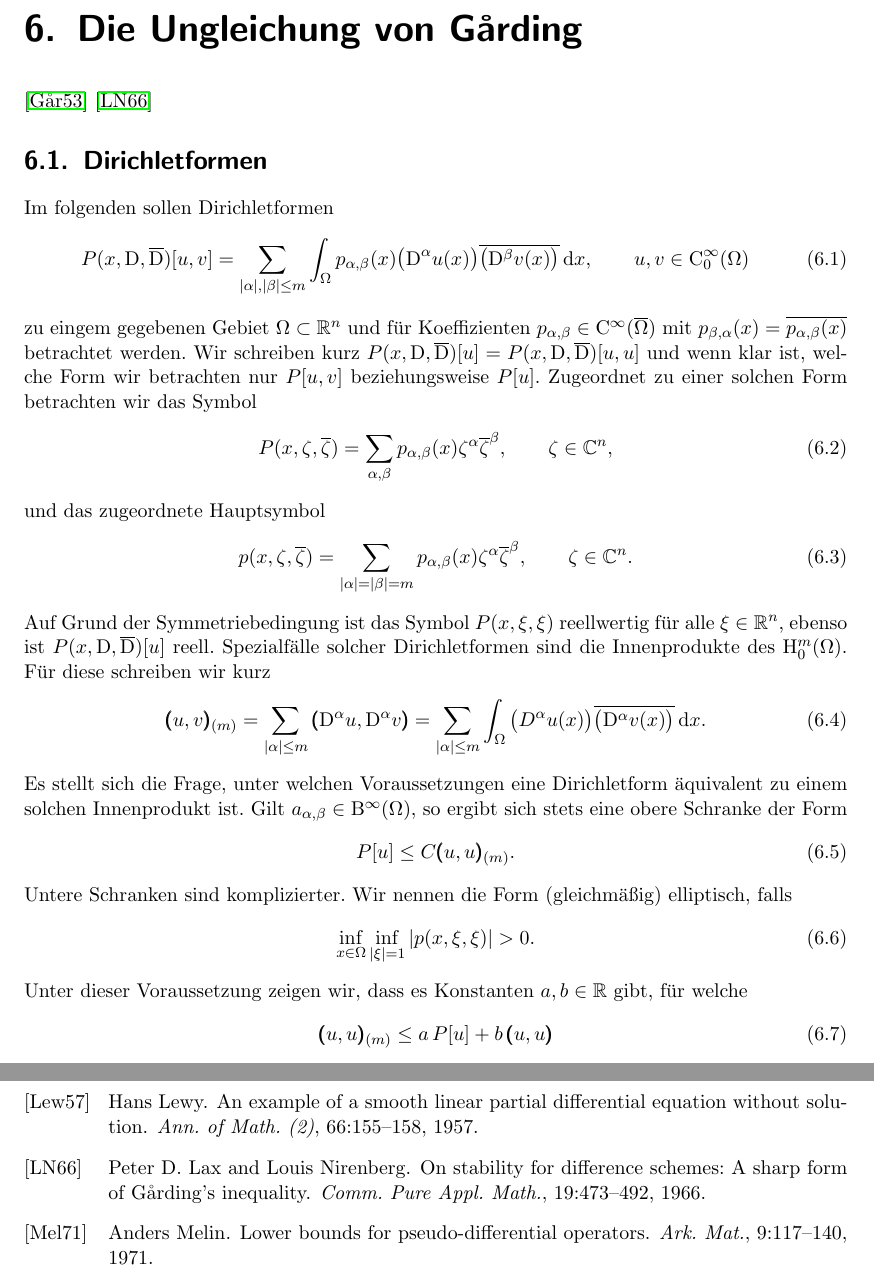
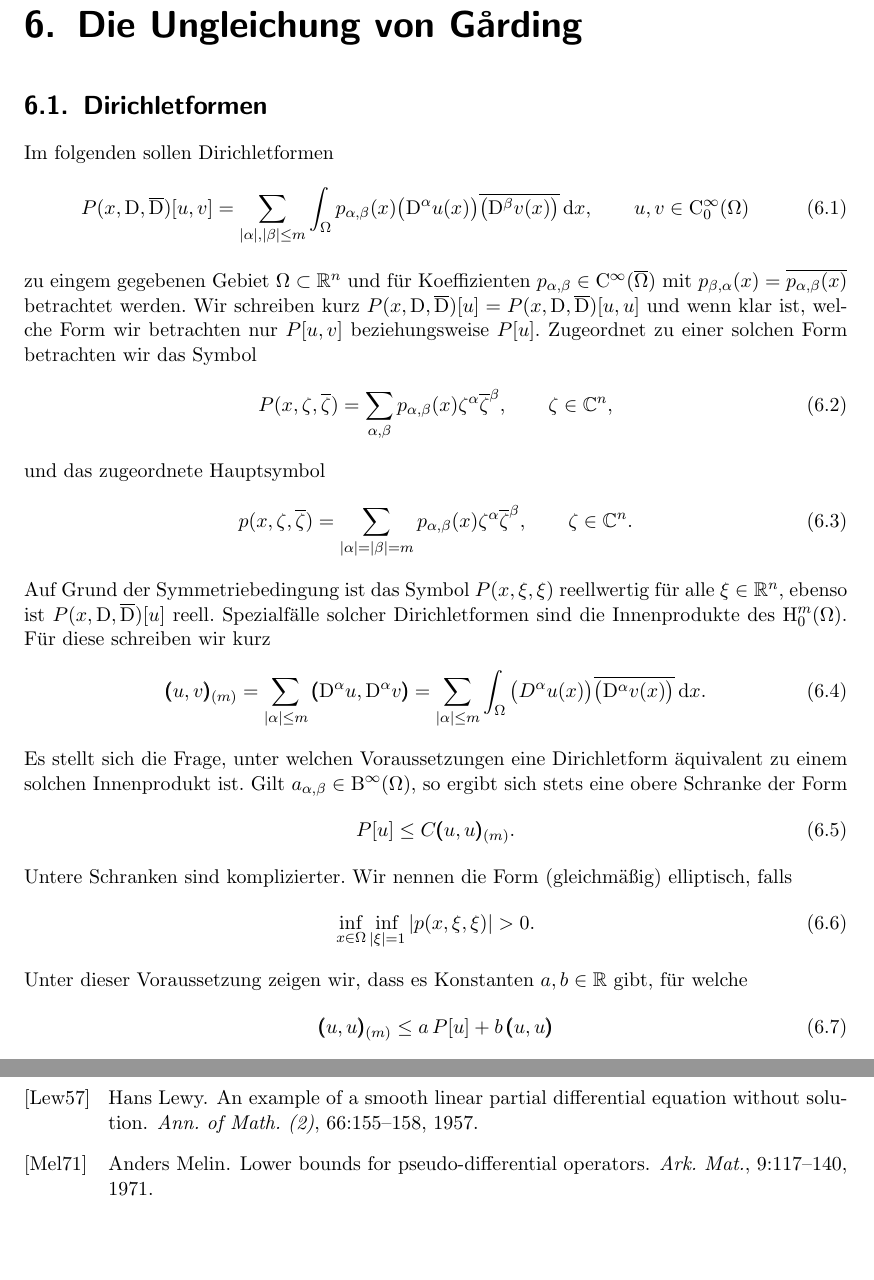
Before and after one commit to JensWirth/Masterseminar2015, a LaTeX book (main.tex, which reads garding.tex): two parts of pages 69 and 79 of 81, joined at a grey line, cut so that both start at the same text, the shorter picture padded with empty space. Compiled offline with pdfLaTeX.

Commit message:
no message

```diff
--- a/garding.tex
+++ b/garding.tex
@@ -1,7 +1,5 @@
 % !TEX root = main.tex
 \chapter{Die Ungleichung von G\r{a}rding}
-\cite{Garding:1953}
-\cite{Lax:1966}
 
 \section{Dirichletformen}
 Im folgenden sollen Dirichletformen
```
